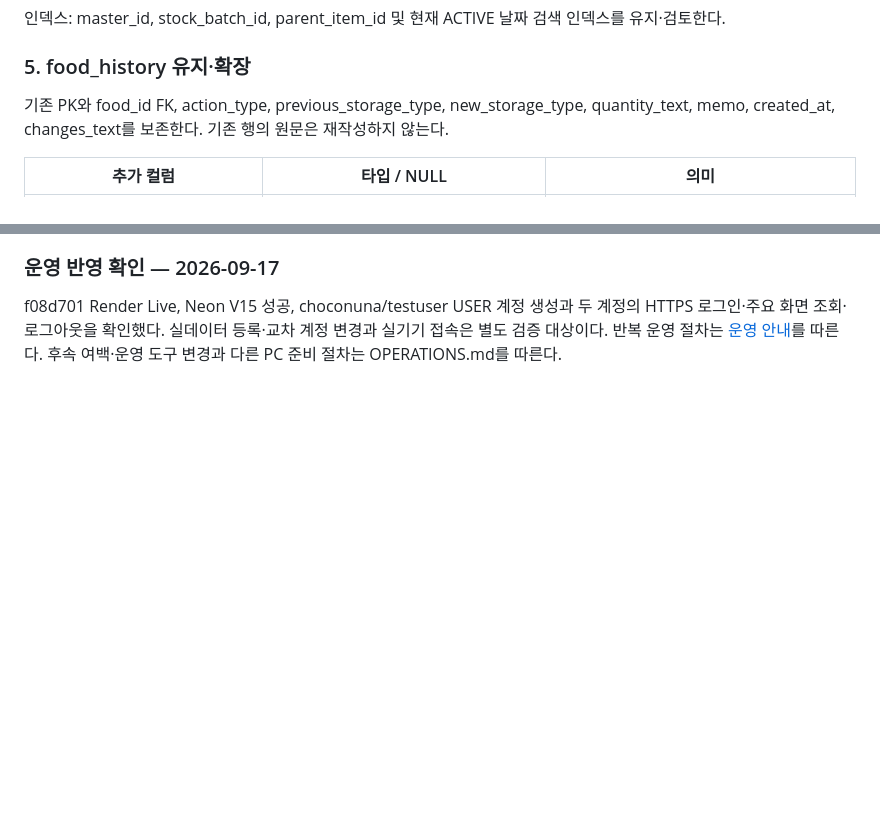
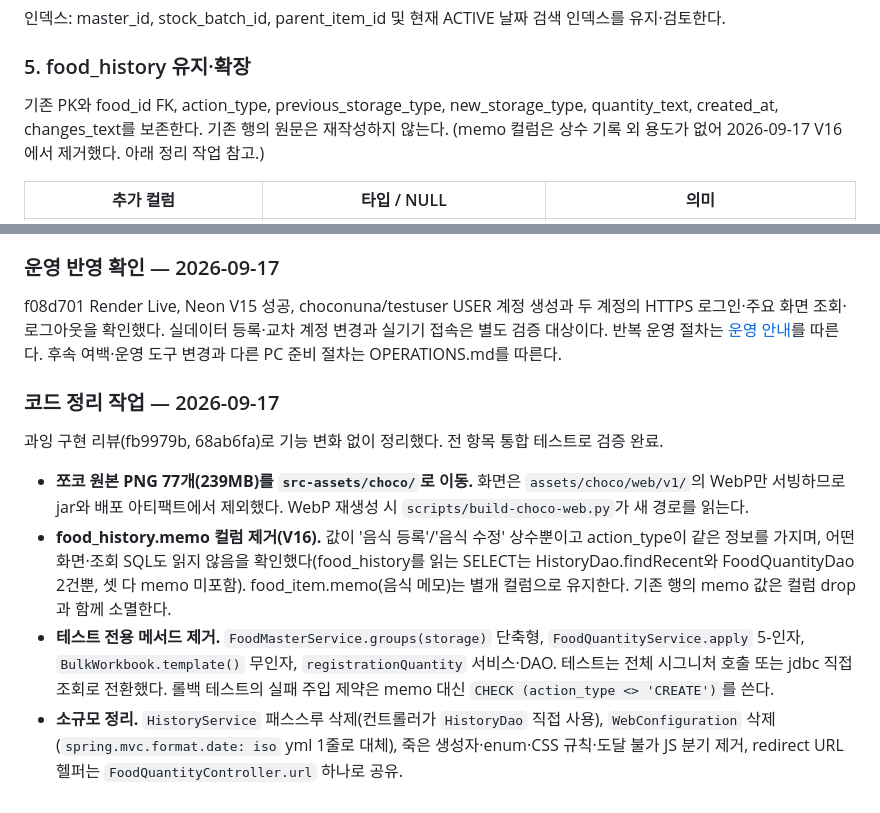
Before and after one commit to Euiseon-Lee/frizer, a Markdown page: docs/STEP3_REPORT.md, 2 parts joined by grey strips. GitHub-like rendering; blank space fills up the shorter version.

Commit message:
docs: 2026-09-17 코드 정리 작업을 STEP3 보고서에 기록

```diff
--- a/docs/STEP3_REPORT.md
+++ b/docs/STEP3_REPORT.md
@@ -277,7 +277,8 @@ food_name/category는 MASTER로 읽기·쓰기 책임을 옮긴다. 새 앱과
 ### 5. food_history 유지·확장
 
 기존 PK와 food_id FK, action_type, previous_storage_type, new_storage_type,
-quantity_text, memo, created_at, changes_text를 보존한다. 기존 행의 원문은 재작성하지 않는다.
+quantity_text, created_at, changes_text를 보존한다. 기존 행의 원문은 재작성하지 않는다.
+(memo 컬럼은 상수 기록 외 용도가 없어 2026-09-17 V16에서 제거했다. 아래 정리 작업 참고.)
 
 | 추가 컬럼 | 타입 / NULL | 의미 |
 |---|---|---|
@@ -425,3 +426,12 @@ operation_id는 이력 연결 키이지 그것만으로 중복 제출 방지를
 ### 운영 반영 확인 — 2026-09-17
 
 f08d701 Render Live, Neon V15 성공, choconuna/testuser USER 계정 생성과 두 계정의 HTTPS 로그인·주요 화면 조회·로그아웃을 확인했다. 실데이터 등록·교차 계정 변경과 실기기 접속은 별도 검증 대상이다. 반복 운영 절차는 [운영 안내](OPERATIONS.md)를 따른다. 후속 여백·운영 도구 변경과 다른 PC 준비 절차는 OPERATIONS.md를 따른다.
+
+### 코드 정리 작업 — 2026-09-17
+
+과잉 구현 리뷰(fb9979b, 68ab6fa)로 기능 변화 없이 정리했다. 전 항목 통합 테스트로 검증 완료.
+
+- **쪼코 원본 PNG 77개(239MB)를 `src-assets/choco/`로 이동.** 화면은 `assets/choco/web/v1/`의 WebP만 서빙하므로 jar와 배포 아티팩트에서 제외했다. WebP 재생성 시 `scripts/build-choco-web.py`가 새 경로를 읽는다.
+- **food_history.memo 컬럼 제거(V16).** 값이 '음식 등록'/'음식 수정' 상수뿐이고 action_type이 같은 정보를 가지며, 어떤 화면·조회 SQL도 읽지 않음을 확인했다(food_history를 읽는 SELECT는 HistoryDao.findRecent와 FoodQuantityDao 2건뿐, 셋 다 memo 미포함). food_item.memo(음식 메모)는 별개 컬럼으로 유지한다. 기존 행의 memo 값은 컬럼 drop과 함께 소멸한다.
+- **테스트 전용 메서드 제거.** `FoodMasterService.groups(storage)` 단축형, `FoodQuantityService.apply` 5-인자, `BulkWorkbook.template()` 무인자, `registrationQuantity` 서비스·DAO. 테스트는 전체 시그니처 호출 또는 jdbc 직접 조회로 전환했다. 롤백 테스트의 실패 주입 제약은 memo 대신 `CHECK (action_type <> 'CREATE')`를 쓴다.
+- **소규모 정리.** `HistoryService` 패스스루 삭제(컨트롤러가 `HistoryDao` 직접 사용), `WebConfiguration` 삭제(`spring.mvc.format.date: iso` yml 1줄로 대체), 죽은 생성자·enum·CSS 규칙·도달 불가 JS 분기 제거, redirect URL 헬퍼는 `FoodQuantityController.url` 하나로 공유.
```
